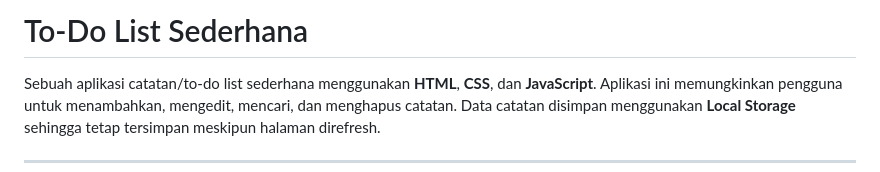
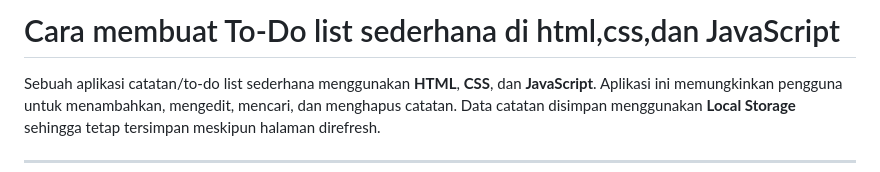
Before and after one commit to ranggabujet121-prog/Web-just, a Markdown page: README.md, the part around the change. Rendered like a GitHub page.

Commit message:
Revise README title for clarity
Updated the title to reflect the tutorial's content.

```diff
--- a/README.md
+++ b/README.md
@@ -1,4 +1,4 @@
-# To-Do List Sederhana
+# Cara membuat To-Do list sederhana di html,css,dan JavaScript
 
 Sebuah aplikasi catatan/to-do list sederhana menggunakan **HTML**, **CSS**, dan **JavaScript**. Aplikasi ini memungkinkan pengguna untuk menambahkan, mengedit, mencari, dan menghapus catatan. Data catatan disimpan menggunakan **Local Storage** sehingga tetap tersimpan meskipun halaman direfresh.
 
```
